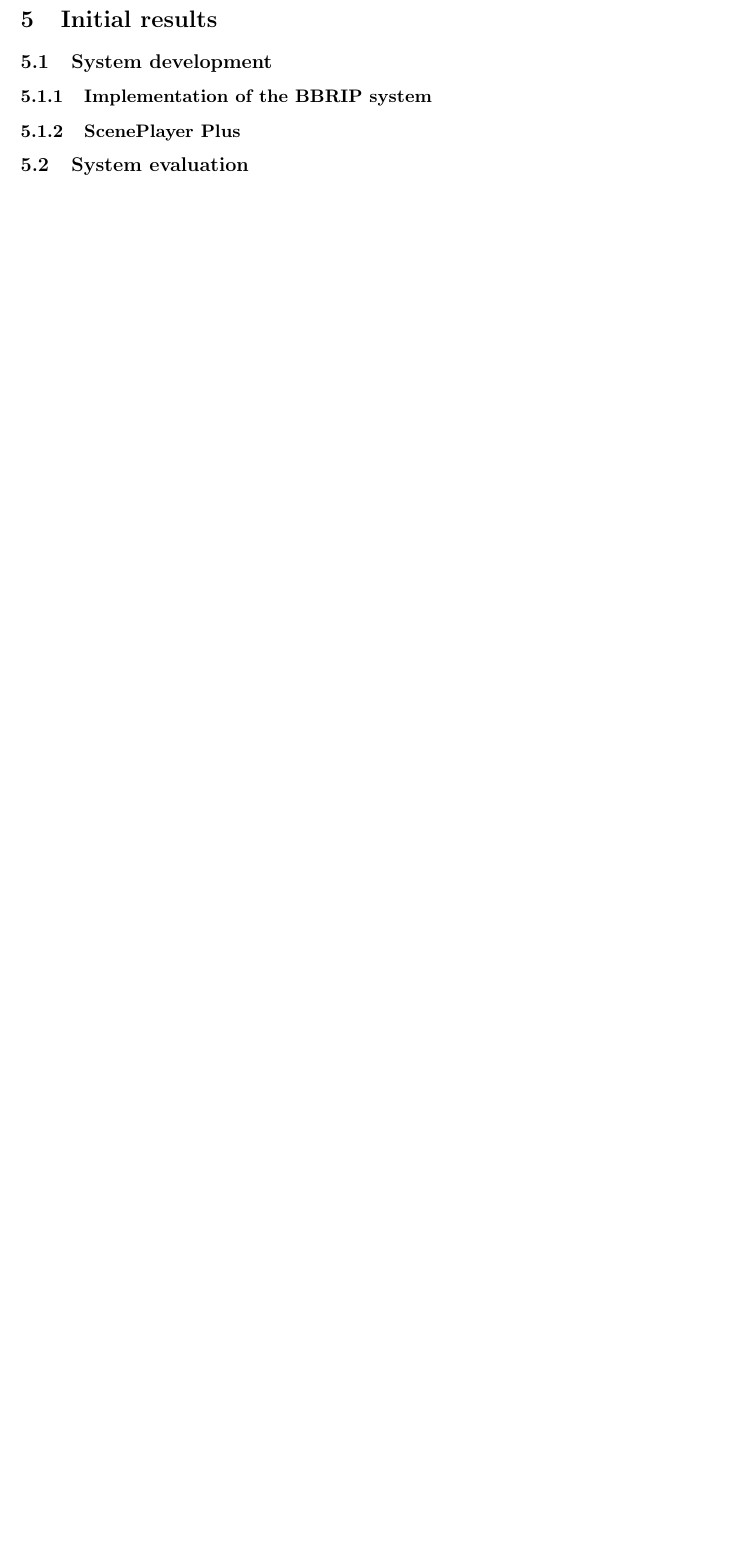
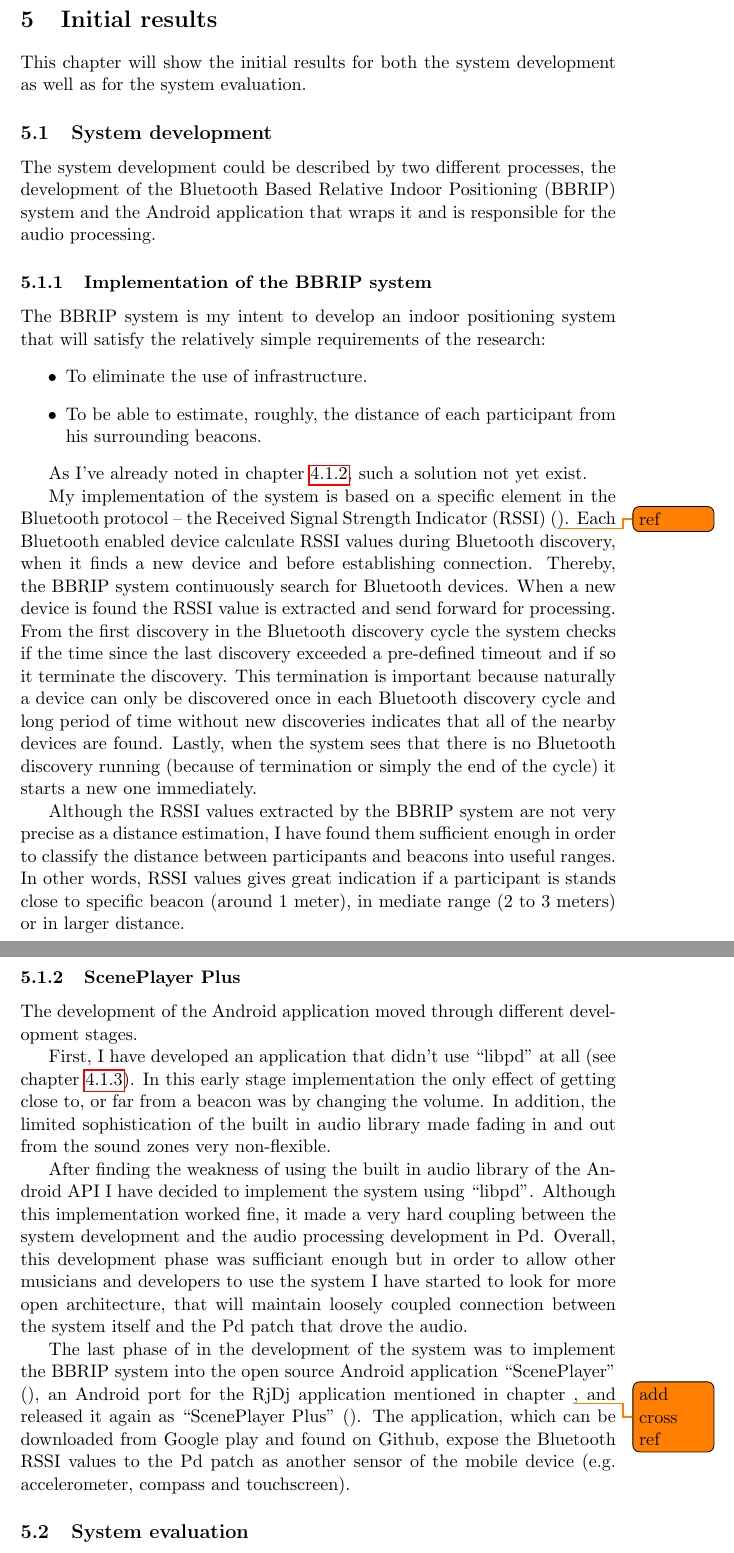
Before and after one commit to Nagasaki45/MA, a LaTeX document (research_proposal.tex, which reads sections/results.tex): part of page 11 of 11 before the commit and two parts of pages 11 and 12 of 13 after it, the two joined at a grey line, cut so that both start at the same text, the shorter picture padded with empty space. Compiled offline with pdfLaTeX.

Commit message:
First draft of complete initial results

```diff
--- a/sections/results.tex
+++ b/sections/results.tex
@@ -1,8 +1,31 @@
 \section{Initial results}
+
+This chapter will show the initial results for both the system development as well as for the system evaluation.
 
 \subsection{System development}
 
+The system development could be described by two different processes, the development of the Bluetooth Based Relative Indoor Positioning (BBRIP) system and the Android application that wraps it and is responsible for the audio processing.
+
 \subsubsection{Implementation of the BBRIP system}
+
+The BBRIP system is my intent to develop an indoor positioning system that will satisfy the relatively simple requirements of the research:
+\begin{itemize}
+	\item To eliminate the use of infrastructure.
+	\item To be able to estimate, roughly, the distance of each participant from his surrounding beacons.
+\end{itemize}
+
+As I've already noted in chapter \ref{methods:ips}, such a solution not yet exist.
+
+My implementation of the system is based on a specific element in the Bluetooth protocol -- the Received Signal Strength Indicator (RSSI) (\todo{ref}). Each Bluetooth enabled device calculate RSSI values during Bluetooth discovery, when it finds a new device and before establishing connection. Thereby, the BBRIP system continuously search for Bluetooth devices. When a new device is found the RSSI value is extracted and send forward for processing. From the first discovery in the Bluetooth discovery cycle the system checks if the time since the last discovery exceeded a pre-defined timeout and if so it terminate the discovery. This termination is important because naturally a device can only be discovered once in each Bluetooth discovery cycle and long period of time without new discoveries indicates that all of the nearby devices are found. Lastly, when the system sees that there is no Bluetooth discovery running (because of termination or simply the end of the cycle) it starts a new one immediately.
+
+Although the RSSI values extracted by the BBRIP system are not very precise as a distance estimation, I have found them sufficient enough in order to classify the distance between participants and beacons into useful ranges. In other words, RSSI values gives great indication if a participant is stands close to specific beacon (around 1 meter), in mediate range (2 to 3 meters) or in larger distance.
 
 \subsubsection{ScenePlayer Plus}
 
+The development of the Android application moved through different development stages.
+
+First, I have developed an application that didn't use ``libpd'' at all (see chapter \ref{methods:libpd}). In this early stage implementation the only effect of getting close to, or far from a beacon was by changing the volume. In addition, the limited sophistication of the built in audio library made fading in and out from the sound zones very non-flexible.
+
+After finding the weakness of using the built in audio library of the Android API I have decided to implement the system using ``libpd''. Although this implementation worked fine, it made a very hard coupling between the system development and the audio processing development in Pd. Overall, this development phase was sufficiant enough but in order to allow other musicians and developers to use the system I have started to look for more open architecture, that will maintain loosely coupled connection between the system itself and the Pd patch that drove the audio.
+
+The last phase of in the development of the system was to implement the BBRIP system into the open source Android application ``ScenePlayer'' (), an Android port for the RjDj application mentioned in chapter \todo{add cross ref}, and released it again as ``ScenePlayer Plus'' (). The application, which can be downloaded from \href{}{Google play} and found on \href{}{Github}, expose the Bluetooth RSSI values to the Pd patch as another sensor of the mobile device (e.g. accelerometer, compass and touchscreen).
```
Also changed, not shown: sections/methods.tex (+2 -2 lines), sections/results.tex (7 more changed lines).
